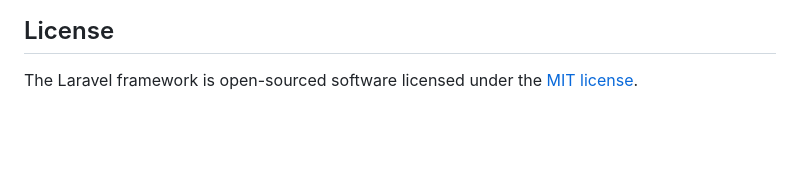
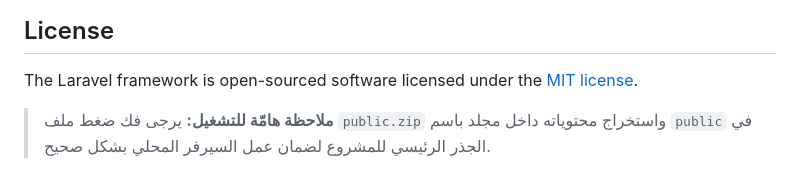
Before and after one commit to nebrahim463-alt/zoom, a Markdown page: README.md, the part around the change. Rendered like a GitHub page; blank space fills up the shorter version.

```diff
--- a/README.md
+++ b/README.md
@@ -57,3 +57,8 @@ If you discover a security vulnerability within Laravel, please send an e-mail t
 ## License
 
 The Laravel framework is open-sourced software licensed under the [MIT license](https://opensource.org/licenses/MIT).
+
+
+
+> **ملاحظة هامّة للتشغيل:**
+> يرجى فك ضغط ملف `public.zip` واستخراج محتوياته داخل مجلد باسم `public` في الجذر الرئيسي للمشروع لضمان عمل السيرفر المحلي بشكل صحيح.
```
